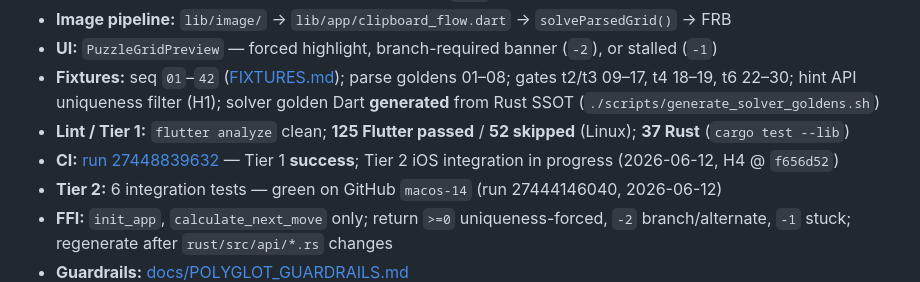
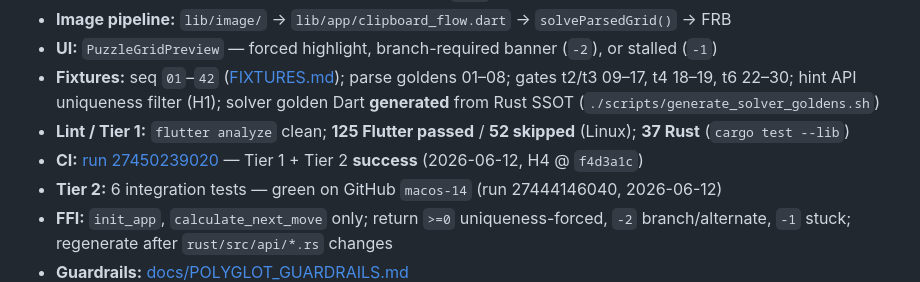
Before and after one commit to pbuckles22/MeowdokuHelper, a Markdown page: AGENT_HANDOFF.md, the part around the change. Rendered like a GitHub page.

Commit message:
docs: sync AGENT_HANDOFF CI URL after H4 ship

```diff
--- a/AGENT_HANDOFF.md
+++ b/AGENT_HANDOFF.md
@@ -88,7 +88,7 @@ When shipping work: update **PM_PLAN** checkboxes, **doc/PROJECT_STATUS.md**, an
 - **UI:** `PuzzleGridPreview` — forced highlight, branch-required banner (`-2`), or stalled (`-1`)
 - **Fixtures:** seq `01`–`42` ([FIXTURES.md](doc/plan/FIXTURES.md)); parse goldens 01–08; gates t2/t3 09–17, t4 18–19, t6 22–30; hint API uniqueness filter (H1); solver golden Dart **generated** from Rust SSOT (`./scripts/generate_solver_goldens.sh`)
 - **Lint / Tier 1:** `flutter analyze` clean; **125 Flutter passed** / **52 skipped** (Linux); **37 Rust** (`cargo test --lib`)
-- **CI:** [run 27448839632](https://github.com/pbuckles22/MeowdokuHelper/actions/runs/27448839632) — Tier 1 **success**; Tier 2 iOS integration in progress (2026-06-12, H4 @ `f656d52`)
+- **CI:** [run 27450239020](https://github.com/pbuckles22/MeowdokuHelper/actions/runs/27450239020) — Tier 1 + Tier 2 **success** (2026-06-12, H4 @ `f4d3a1c`)
 - **Tier 2:** 6 integration tests — green on GitHub `macos-14` (run 27444146040, 2026-06-12)
 - **FFI:** `init_app`, `calculate_next_move` only; return `>=0` uniqueness-forced, `-2` branch/alternate, `-1` stuck; regenerate after `rust/src/api/*.rs` changes
 - **Guardrails:** [docs/POLYGLOT_GUARDRAILS.md](docs/POLYGLOT_GUARDRAILS.md)
```
